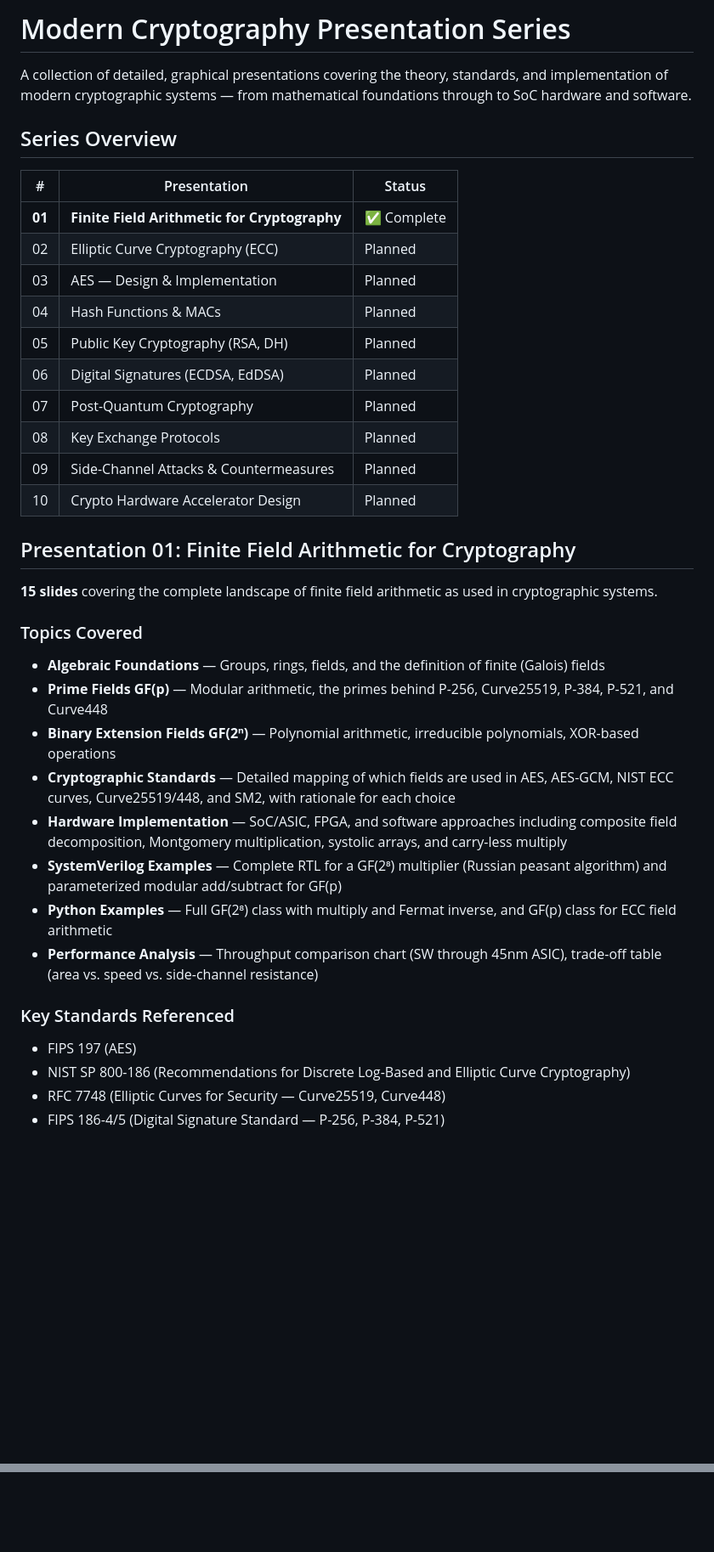
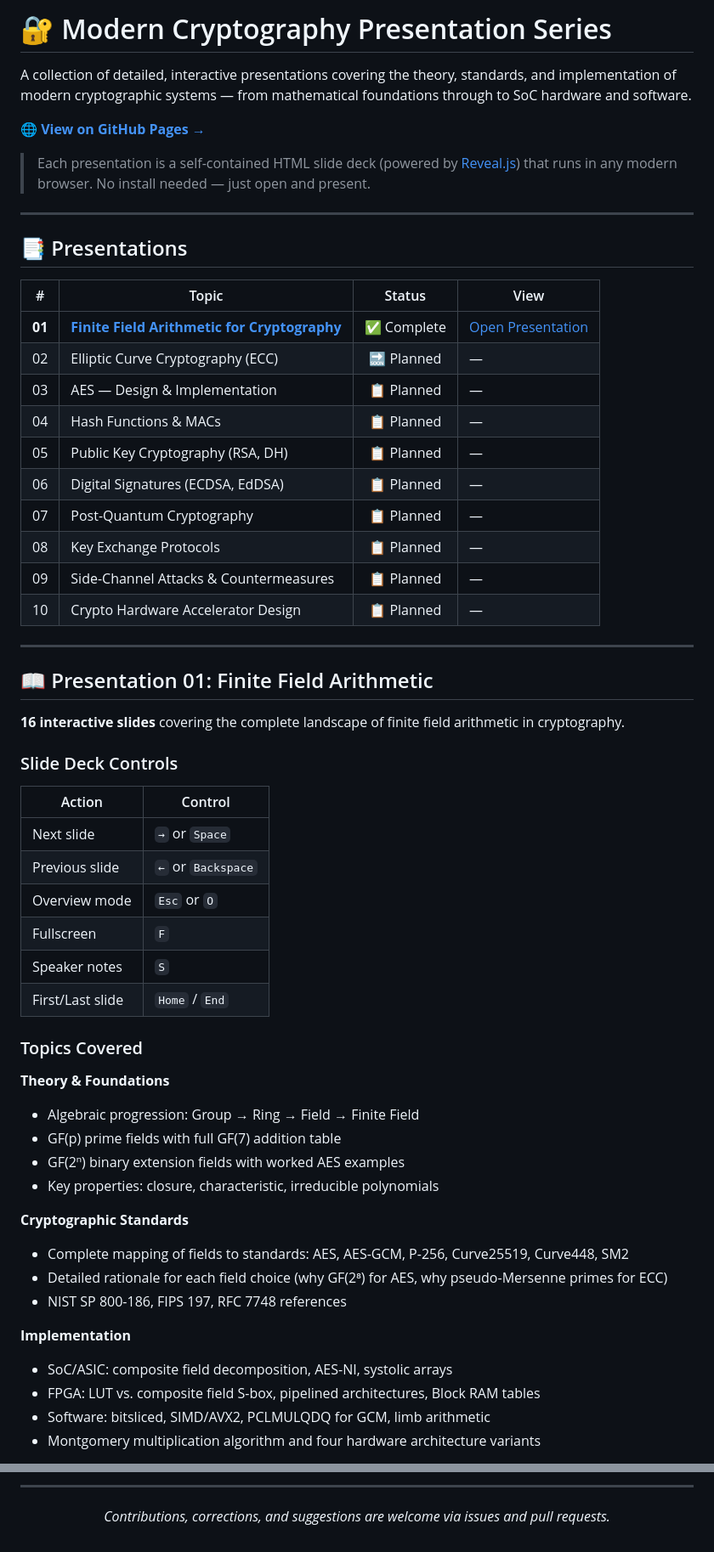
Before and after one commit to BrendanJamesLynskey/Cryptography, a Markdown page: README.md, 2 parts joined by grey strips. Shown at 85% size. GitHub-like rendering; blank space fills up the shorter version.

```diff
--- a/README.md
+++ b/README.md
@@ -1,41 +1,61 @@
-# Modern Cryptography Presentation Series
+# 🔐 Modern Cryptography Presentation Series
 
-A collection of detailed, graphical presentations covering the theory, standards, and implementation of modern cryptographic systems — from mathematical foundations through to SoC hardware and software.
+A collection of detailed, interactive presentations covering the theory, standards, and implementation of modern cryptographic systems — from mathematical foundations through to SoC hardware and software.
 
-## Series Overview
+**[🌐 View on GitHub Pages →](https://username.github.io/modern-cryptography-series/)**
 
-| # | Presentation | Status |
-|---|---|---|
-| **01** | **Finite Field Arithmetic for Cryptography** | ✅ Complete |
-| 02 | Elliptic Curve Cryptography (ECC) | Planned |
-| 03 | AES — Design & Implementation | Planned |
-| 04 | Hash Functions & MACs | Planned |
-| 05 | Public Key Cryptography (RSA, DH) | Planned |
-| 06 | Digital Signatures (ECDSA, EdDSA) | Planned |
-| 07 | Post-Quantum Cryptography | Planned |
-| 08 | Key Exchange Protocols | Planned |
-| 09 | Side-Channel Attacks & Countermeasures | Planned |
-| 10 | Crypto Hardware Accelerator Design | Planned |
+> Each presentation is a self-contained HTML slide deck (powered by [Reveal.js](https://revealjs.com)) that runs in any modern browser. No install needed — just open and present.
 
-## Presentation 01: Finite Field Arithmetic for Cryptography
+---
 
-**15 slides** covering the complete landscape of finite field arithmetic as used in cryptographic systems.
+## 📑 Presentations
+
+| # | Topic | Status | View |
+|:-:|-------|:------:|------|
+| **01** | **[Finite Field Arithmetic for Cryptography](./01-finite-field-arithmetic/)** | ✅ Complete | [Open Presentation](./01-finite-field-arithmetic/) |
+| 02 | Elliptic Curve Cryptography (ECC) | 🔜 Planned | — |
+| 03 | AES — Design & Implementation | 📋 Planned | — |
+| 04 | Hash Functions & MACs | 📋 Planned | — |
+| 05 | Public Key Cryptography (RSA, DH) | 📋 Planned | — |
+| 06 | Digital Signatures (ECDSA, EdDSA) | 📋 Planned | — |
+| 07 | Post-Quantum Cryptography | 📋 Planned | — |
+| 08 | Key Exchange Protocols | 📋 Planned | — |
+| 09 | Side-Channel Attacks & Countermeasures | 📋 Planned | — |
+| 10 | Crypto Hardware Accelerator Design | 📋 Planned | — |
+
+---
+
+## 📖 Presentation 01: Finite Field Arithmetic
+
+**16 interactive slides** covering the complete landscape of finite field arithmetic in cryptography.
+
+### Slide Deck Controls
+
+| Action | Control |
+|--------|---------|
+| Next slide | `→` or `Space` |
+| Previous slide | `←` or `Backspace` |
+| Overview mode | `Esc` or `O` |
+| Fullscreen | `F` |
+| Speaker notes | `S` |
+| First/Last slide | `Home` / `End` |
 
 ### Topics Covered
 
-- **Algebraic Foundations** — Groups, rings, fields, and the definition of finite (Galois) fields
-- **Prime Fields GF(p)** — Modular arithmetic, the primes behind P-256, Curve25519, P-384, P-521, and Curve448
-- **Binary Extension Fields GF(2ⁿ)** — Polynomial arithmetic, irreducible polynomials, XOR-based operations
-- **Cryptographic Standards** — Detailed mapping of which fields are used in AES, AES-GCM, NIST ECC curves, Curve25519/448, and SM2, with rationale for each choice
-- **Hardware Implementation** — SoC/ASIC, FPGA, and software approaches including composite field decomposition, Montgomery multiplication, systolic arrays, and carry-less multiply
-- **SystemVerilog Examples** — Complete RTL for a GF(2⁸) multiplier (Russian peasant algorithm) and parameterized modular add/subtract for GF(p)
-- **Python Examples** — Full GF(2⁸) class with multiply and Fermat inverse, and GF(p) class for ECC field arithmetic
-- **Performance Analysis** — Throughput comparison chart (SW through 45nm ASIC), trade-off table (area vs. speed vs. side-channel resistance)
+**Theory & Foundations**
+- Algebraic progression: Group → Ring → Field → Finite Field
+- GF(p) prime fields with full GF(7) addition table
+- GF(2ⁿ) binary extension fields with worked AES examples
+- Key properties: closure, characteristic, irreducible polynomials
 
-### Key Standards Referenced
+**Cryptographic Standards**
+- Complete mapping of fields to standards: AES, AES-GCM, P-256, Curve25519, Curve448, SM2
+- Detailed rationale for each field choice (why GF(2⁸) for AES, why pseudo-Mersenne primes for ECC)
+- NIST SP 800-186, FIPS 197, RFC 7748 references
 
-- FIPS 197 (AES)
-- NIST SP 800-186 (Recommendations for Discrete Log-Based and Elliptic Curve Cryptography)
-- RFC 7748 (Elliptic Curves for Security — Curve25519, Curve448)
-- FIPS 186-4/5 (Digital Signature Standard — P-256, P-384, P-521)
+**Implementation**
+- SoC/ASIC: composite field decomposition, AES-NI, systolic arrays
+- FPGA: LUT vs. composite field S-box, pipelined architectures, Block RAM tables
+- Software: bitsliced, SIMD/AVX2, PCLMULQDQ for GCM, limb arithmetic
+- Montgomery multiplication algorithm and four hardware architecture variants
 
@@ -73,0 +147,3 @@ Educational use. Standards references are to publicly available NIST, IETF, and
+---
+
+<p align="center"><em>Contributions, corrections, and suggestions are welcome via issues and pull requests.</em></p>
```
Also changed, not shown: other parts of README.md (+74 -21 lines).
